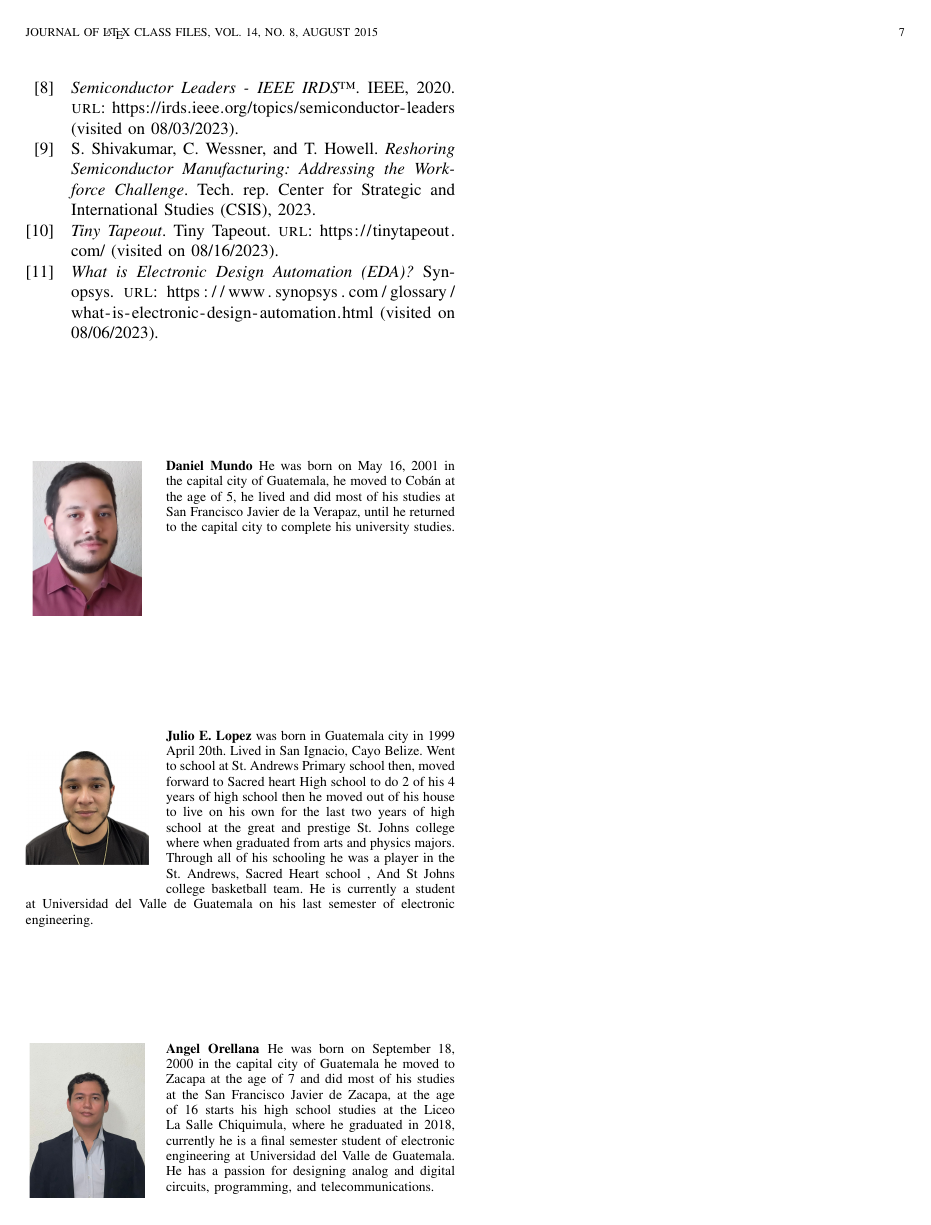
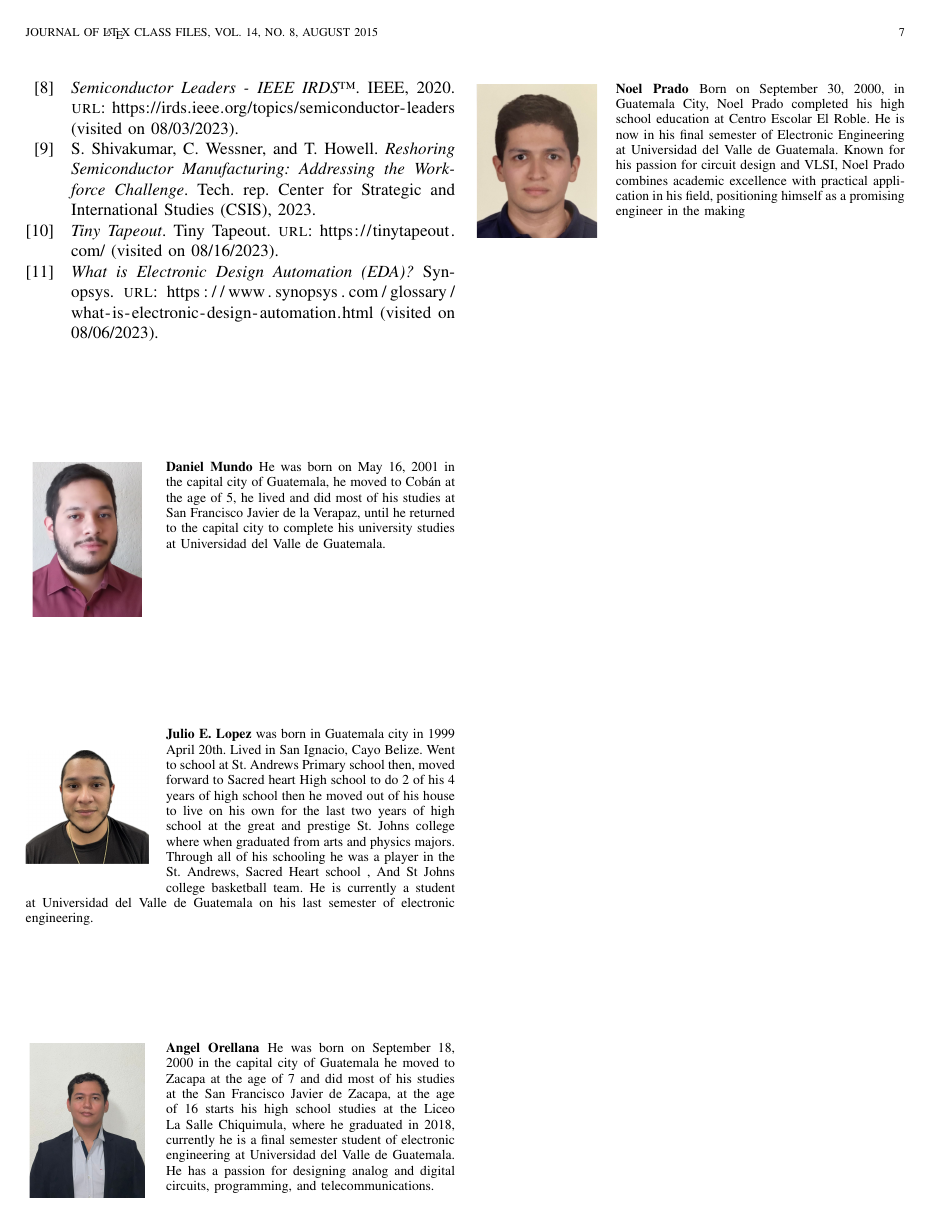
Before and after one commit to ELTULIO999/nano2_paper, a LaTeX paper (main.tex, which reads biography.tex): page 7 of 7. Compiled offline with pdfLaTeX.

Commit message:
Update Noel Biography

```diff
--- a/biography.tex
+++ b/biography.tex
@@ -1,6 +1,6 @@
 
 \begin{IEEEbiography}[{\includegraphics[width=1in,height=1.25in,clip,keepaspectratio]{Pictures/Daniel.jpg}}]{Daniel Mundo}
-    He was born on May 16, 2001 in the capital city of Guatemala, he moved to Cobán at the age of 5, he lived and did most of his studies at San Francisco Javier de la Verapaz, until he returned to the capital city to complete his university studies.
+    He was born on May 16, 2001 in the capital city of Guatemala, he moved to Cobán at the age of 5, he lived and did most of his studies at San Francisco Javier de la Verapaz, until he returned to the capital city to complete his university studies at Universidad del Valle de Guatemala.
     \end{IEEEbiography}
 
 \begin{IEEEbiography}[{\includegraphics[width=1in,height=1.25in,clip,keepaspectratio]{Pictures/Julio.jpg}}]{Julio E. Lopez}
@@ -21,4 +21,8 @@
     electronic engineering at Universidad del Valle
     de Guatemala. He has a passion for designing analog and digital circuits,
     programming, and telecommunications.
-    \end{IEEEbiography}
+\end{IEEEbiography}
+
+\begin{IEEEbiography}[{\includegraphics[width=1in,height=1.25in,clip,keepaspectratio]{Pictures/Noel.jpg}}]{Noel Prado}
+    Born on September 30, 2000, in Guatemala City, Noel Prado completed his high school education at Centro Escolar El Roble. He is now in his final semester of Electronic Engineering at Universidad del Valle de Guatemala. Known for his passion for circuit design and VLSI, Noel Prado combines academic excellence with practical application in his field, positioning himself as a promising engineer in the making
+\end{IEEEbiography}
```
Also changed, not shown: Pictures/Noel.jpg (added), 1 other file.
